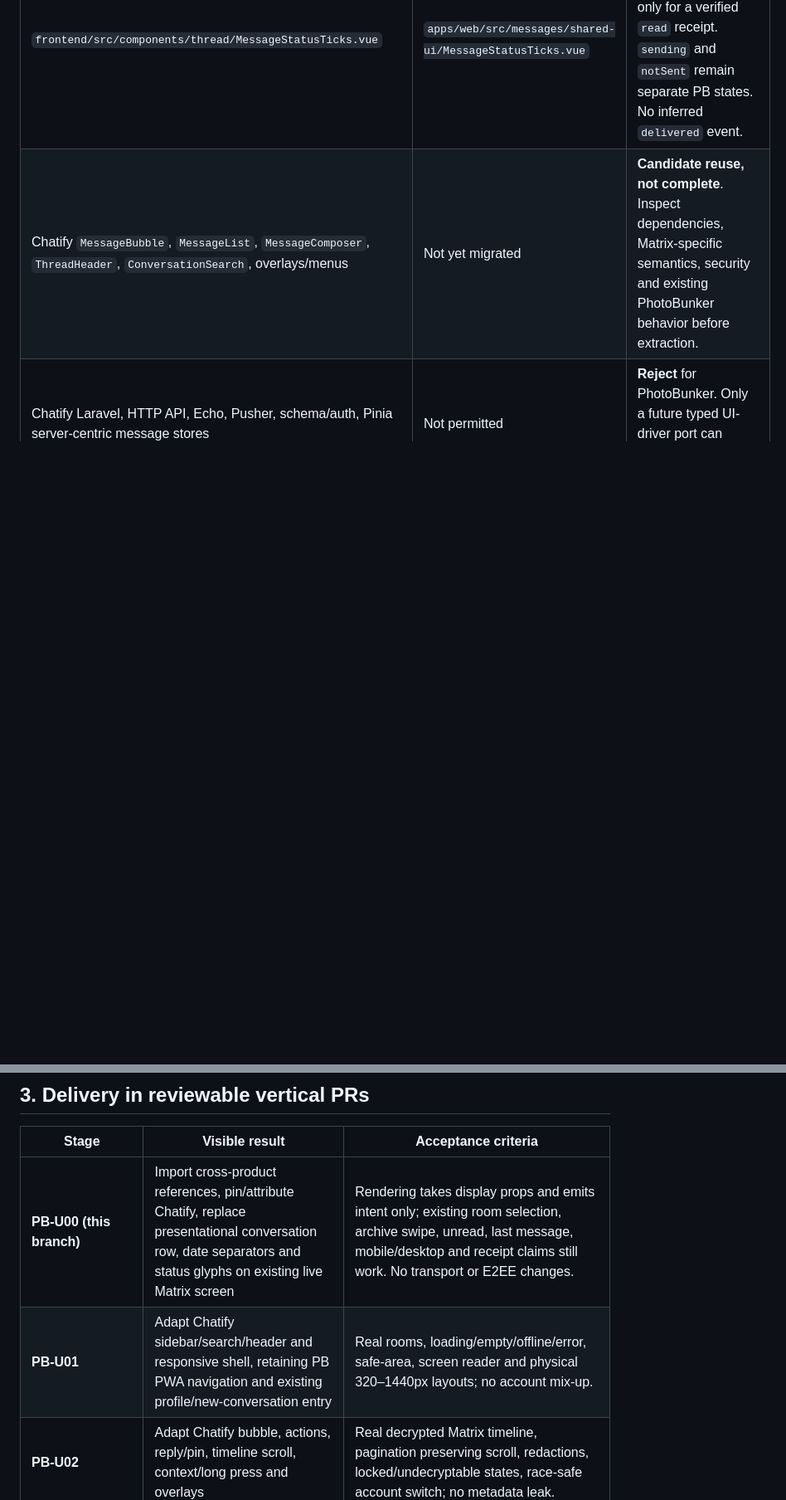
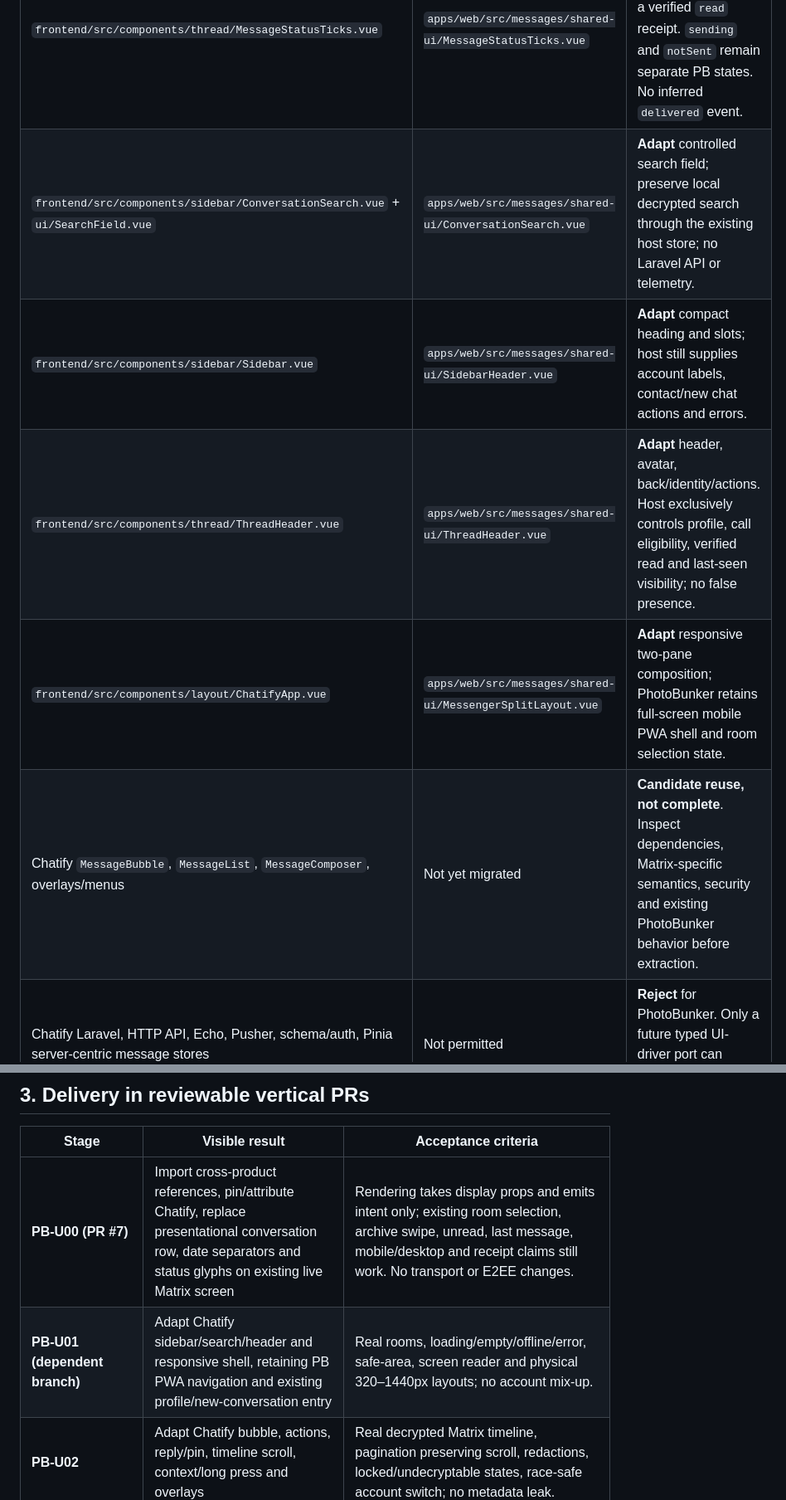
Before and after one commit to 1troitsky/photobunker, a Markdown page: docs/product/messenger-chatify-port.md, 2 parts joined by grey strips. Shown at 83% size. GitHub-like rendering; blank space fills up the shorter version.

Commit message:
docs(messages): update Chatify provenance and PB-U01 navigation acceptance scope

```diff
--- a/docs/product/messenger-chatify-port.md
+++ b/docs/product/messenger-chatify-port.md
@@ -20,7 +20,11 @@ Upstream: [munafio/chatify](https://github.com/munafio/chatify) **v2**, commit `
 | `frontend/src/components/sidebar/ConversationListItem.vue` | `apps/web/src/messages/shared-ui/ConversationListItem.vue` | **Adapt** presentation/markup to typed display-only data. Remove Pinia, Laravel conversations, API config/presence, Tailwind namespace; preserve existing PB actions/swipes and E2EE preview source. |
 | `frontend/src/components/thread/MessageDateSeparator.vue` | `apps/web/src/messages/shared-ui/MessageDateSeparator.vue` | **Adapt** label-only component using PB theme instead of Tailwind. |
 | `frontend/src/components/thread/MessageStatusTicks.vue` | `apps/web/src/messages/shared-ui/MessageStatusTicks.vue` | **Adapt** SVG; hide second tick on `sent` and show it only for a verified `read` receipt. `sending` and `notSent` remain separate PB states. No inferred `delivered` event. |
-| Chatify `MessageBubble`, `MessageList`, `MessageComposer`, `ThreadHeader`, `ConversationSearch`, overlays/menus | Not yet migrated | **Candidate reuse, not complete**. Inspect dependencies, Matrix-specific semantics, security and existing PhotoBunker behavior before extraction. |
+| `frontend/src/components/sidebar/ConversationSearch.vue` + `ui/SearchField.vue` | `apps/web/src/messages/shared-ui/ConversationSearch.vue` | **Adapt** controlled search field; preserve local decrypted search through the existing host store; no Laravel API or telemetry. |
+| `frontend/src/components/sidebar/Sidebar.vue` | `apps/web/src/messages/shared-ui/SidebarHeader.vue` | **Adapt** compact heading and slots; host still supplies account labels, contact/new chat actions and errors. |
+| `frontend/src/components/thread/ThreadHeader.vue` | `apps/web/src/messages/shared-ui/ThreadHeader.vue` | **Adapt** header, avatar, back/identity/actions. Host exclusively controls profile, call eligibility, verified read and last-seen visibility; no false presence. |
+| `frontend/src/components/layout/ChatifyApp.vue` | `apps/web/src/messages/shared-ui/MessengerSplitLayout.vue` | **Adapt** responsive two-pane composition; PhotoBunker retains full-screen mobile PWA shell and room selection state. |
+| Chatify `MessageBubble`, `MessageList`, `MessageComposer`, overlays/menus | Not yet migrated | **Candidate reuse, not complete**. Inspect dependencies, Matrix-specific semantics, security and existing PhotoBunker behavior before extraction. |
 | Chatify Laravel, HTTP API, Echo, Pusher, schema/auth, Pinia server-centric message stores | Not permitted | **Reject** for PhotoBunker. Only a future typed UI-driver port can expose behavior safely. |
 
 The copied/adapted code is a first **UI extraction within PhotoBunker**, not the final externally consumable package. Never create a second copied UI tree in Artefacts: first extract/version a single source and make both applications consume it.
@@ -29,8 +33,8 @@ The copied/adapted code is a first **UI extraction within PhotoBunker**, not the
 
 | Stage | Visible result | Acceptance criteria |
 | --- | --- | --- |
-| **PB-U00 (this branch)** | Import cross-product references, pin/attribute Chatify, replace presentational conversation row, date separators and status glyphs on existing live Matrix screen | Rendering takes display props and emits intent only; existing room selection, archive swipe, unread, last message, mobile/desktop and receipt claims still work. No transport or E2EE changes. |
-| **PB-U01** | Adapt Chatify sidebar/search/header and responsive shell, retaining PB PWA navigation and existing profile/new-conversation entry | Real rooms, loading/empty/offline/error, safe-area, screen reader and physical 320–1440px layouts; no account mix-up. |
+| **PB-U00 (PR #7)** | Import cross-product references, pin/attribute Chatify, replace presentational conversation row, date separators and status glyphs on existing live Matrix screen | Rendering takes display props and emits intent only; existing room selection, archive swipe, unread, last message, mobile/desktop and receipt claims still work. No transport or E2EE changes. |
+| **PB-U01 (dependent branch)** | Adapt Chatify sidebar/search/header and responsive shell, retaining PB PWA navigation and existing profile/new-conversation entry | Real rooms, loading/empty/offline/error, safe-area, screen reader and physical 320–1440px layouts; no account mix-up. |
 | **PB-U02** | Adapt Chatify bubble, actions, reply/pin, timeline scroll, context/long press and overlays | Real decrypted Matrix timeline, pagination preserving scroll, redactions, locked/undecryptable states, race-safe account switch; no metadata leak. |
 | **PB-U03** | Adapt Chatify composer, media picker and voice integration; full optimistic send/retry UX | Existing encrypted voice path retained; temporary client IDs reconcile with Matrix event IDs without duplication, lost ACK/reconnect/recipient error handled; no send outside verified encrypted room. |
 | **PB-U04** | Mature Matrix UI adapter and real E2EE cross-device regression | Two accounts, first DM, group, SAS/backup, key restore, unsigned-device rejection, block/revoke, encrypted upload, unread/read honesty, failures, physical iPhone/PWA. |
```
Also changed, not shown: other parts of docs/product/messenger-chatify-port.md (+7 -1 lines).
